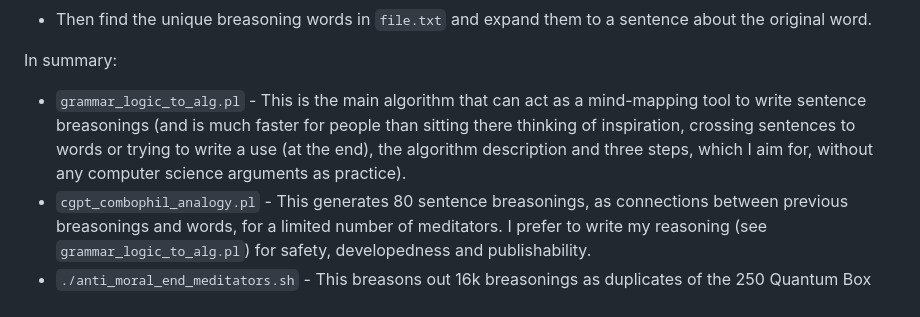
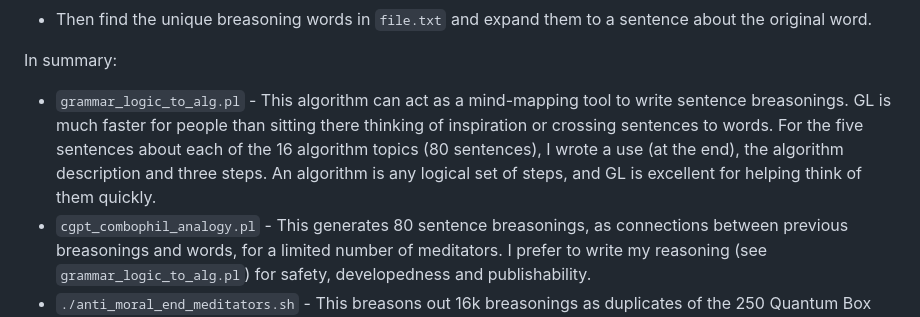
Before and after one commit to luciangreen/Time_Machine, a Markdown page: prevent_others_dying.md, the part around the change. Rendered like a GitHub page.

```diff
--- a/prevent_others_dying.md
+++ b/prevent_others_dying.md
@@ -38,7 +38,7 @@ grammar_logic_to_alg1.
 * Then find the unique breasoning words in `file.txt` and expand them to a sentence about the original word.
 
 In summary:
-* `grammar_logic_to_alg.pl` - This is the main algorithm that can act as a mind-mapping tool to write sentence breasonings (and is much faster for people than sitting there thinking of inspiration, crossing sentences to words or trying to write a use (at the end), the algorithm description and three steps, which I aim for, without any computer science arguments as practice).
+* `grammar_logic_to_alg.pl` - This algorithm can act as a mind-mapping tool to write sentence breasonings. GL is much faster for people than sitting there thinking of inspiration or crossing sentences to words. For the five sentences about each of the 16 algorithm topics (80 sentences), I wrote a use (at the end), the algorithm description and three steps. An algorithm is any logical set of steps, and GL is excellent for helping think of them quickly.
 * `cgpt_combophil_analogy.pl` - This generates 80 sentence breasonings, as connections between previous breasonings and words, for a limited number of meditators. I prefer to write my reasoning (see `grammar_logic_to_alg.pl`) for safety, developedness and publishability.
 * `./anti_moral_end_meditators.sh` - This breasons out 16k breasonings as duplicates of the 250 Quantum Box breasoning arguments for the rest of the meditators.
 * Indicate 16k (16,000) breasonings to be breasoned out the following midnight breasoned by the co-op when it does them. This technique assumes breasonings are unique because they contain the breasoning number, as do all Text-to-Breasonings and Quantum Box stamp breasonings. On the first day, one should think of 80 objects' two parts (Note 1) or x, y and z dimensions to protect oneself, which can also aim at each meditator until the co-op breasons the breasonings out. If the co-op has already breasoned out the breasonings for the day, think of both 80 objects' or x, y and z dimensions for up to midnight and midnight on the first day.
```
